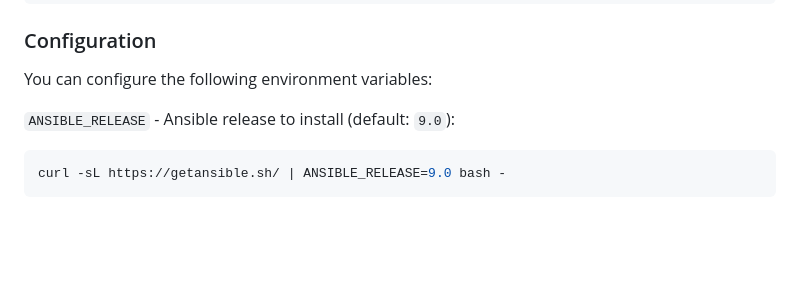
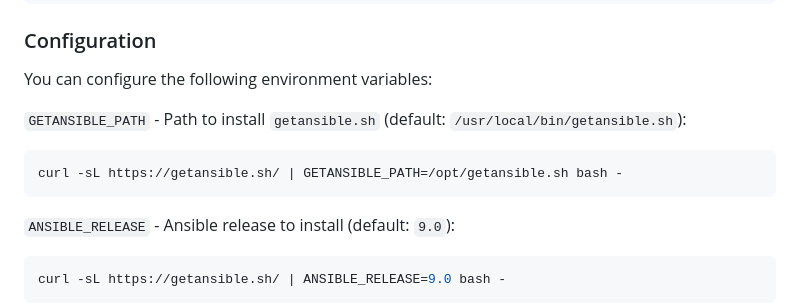
Before and after one commit to andreygubarev/getansible, a Markdown page: README.md, the part around the change. Drawn GitHub-style; blank space fills up the shorter version.

Commit message:
added GETANSIBLE_PATH configuration

````diff
--- a/README.md
+++ b/README.md
@@ -30,6 +30,11 @@ curl -sL https://getansible.sh/ | bash -s -- ansible-playbook playbook.yml
 ### Configuration
 
 You can configure the following environment variables:
+
+`GETANSIBLE_PATH` - Path to install `getansible.sh` (default: `/usr/local/bin/getansible.sh`):
+```bash
+curl -sL https://getansible.sh/ | GETANSIBLE_PATH=/opt/getansible.sh bash -
+```
 
 `ANSIBLE_RELEASE` - Ansible release to install (default: `9.0`):
 ```bash
````
